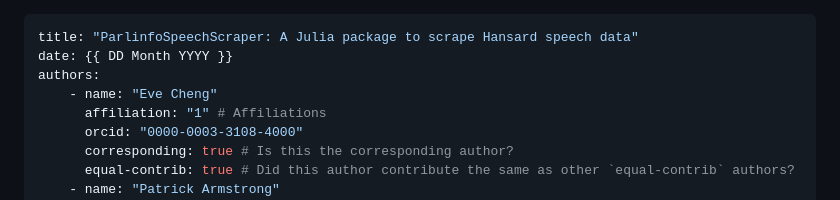
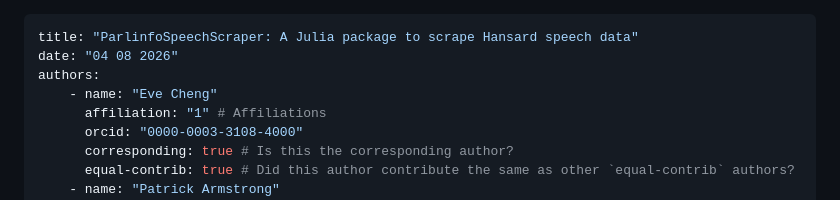
Before and after one commit to Australian-Parliamentary-Speech/ParlinfoSpeechScraper, a Markdown page: docs/paper/paper.md, the part around the change. Drawn GitHub-style.

Commit message:
[fix]: Paper date

```diff
--- a/docs/paper/paper.md
+++ b/docs/paper/paper.md
@@ -1,6 +1,6 @@
 ---
 title: "ParlinfoSpeechScraper: A Julia package to scrape Hansard speech data"
-date: {{ DD Month YYYY }}
+date: "04 08 2026"
 authors:
     - name: "Eve Cheng"
       affiliation: "1" # Affiliations
```
